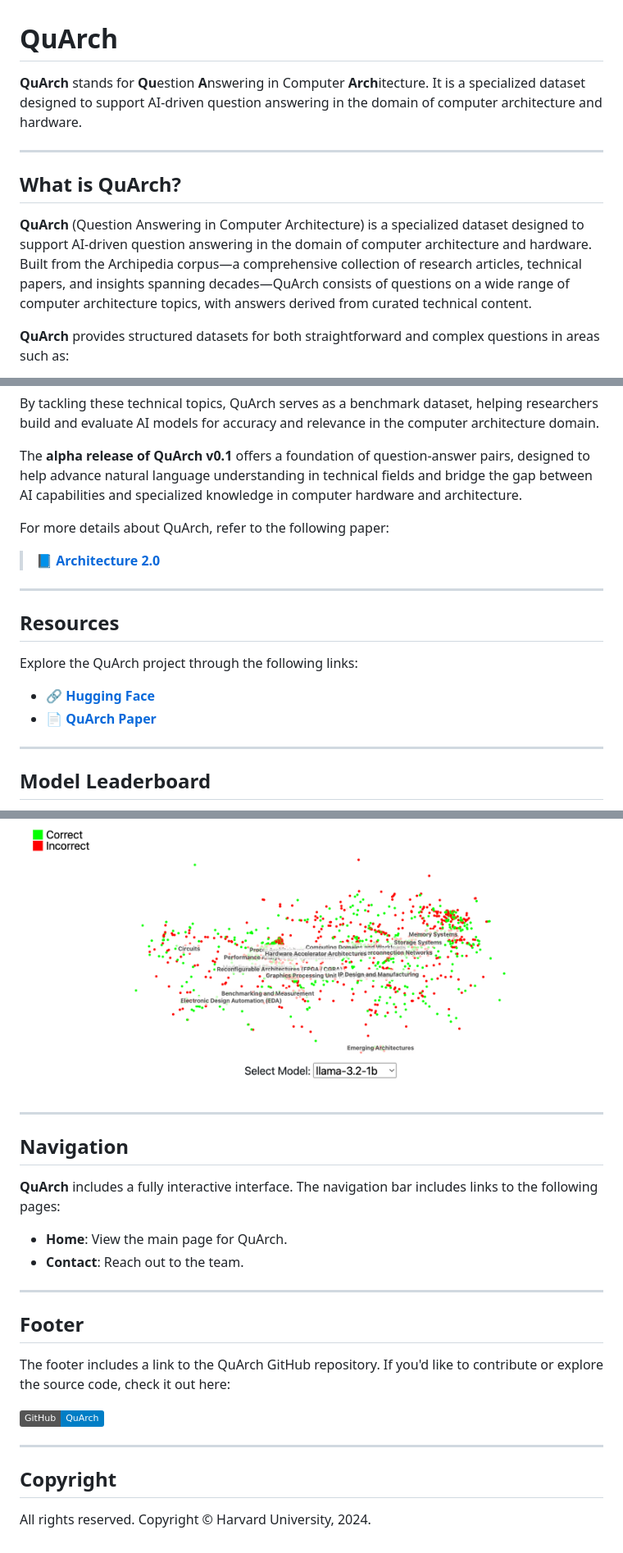
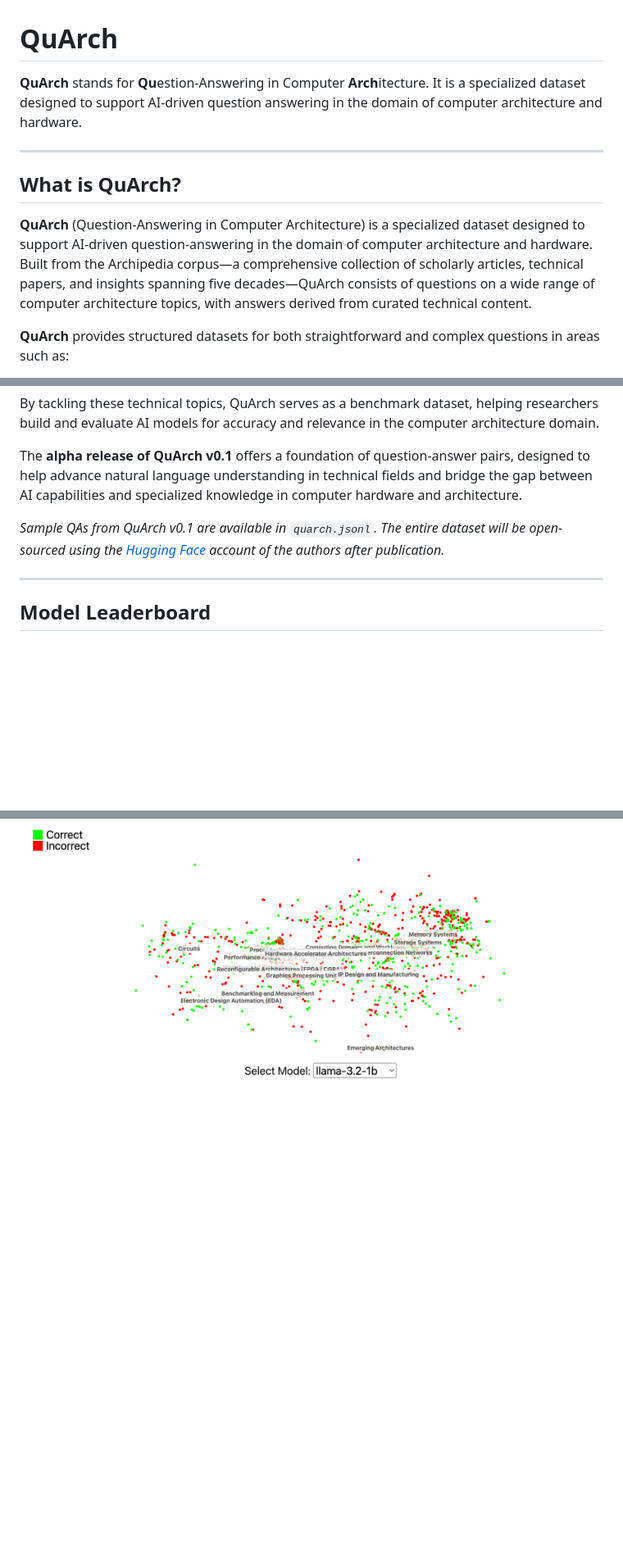
Before and after one commit to harvard-edge/QuArch, a Markdown page: README.md, 3 parts joined by grey strips. Shown: that part at 82% size. Drawn GitHub-style; badges without logos; blank space fills up the shorter version.

Commit message:
Update README.md for CAL submission

```diff
--- a/README.md
+++ b/README.md
@@ -1,11 +1,11 @@
 # QuArch
 
-**QuArch** stands for **Qu**estion **A**nswering in Computer **Arch**itecture. It is a specialized dataset designed to support AI-driven question answering in the domain of computer architecture and hardware.
+**QuArch** stands for **Qu**estion-Answering in Computer **Arch**itecture. It is a specialized dataset designed to support AI-driven question answering in the domain of computer architecture and hardware.
 
 ---
 
 ## **What is QuArch?**
-**QuArch** (Question Answering in Computer Architecture) is a specialized dataset designed to support AI-driven question answering in the domain of computer architecture and hardware. Built from the Archipedia corpus—a comprehensive collection of research articles, technical papers, and insights spanning decades—QuArch consists of questions on a wide range of computer architecture topics, with answers derived from curated technical content.
+**QuArch** (Question-Answering in Computer Architecture) is a specialized dataset designed to support AI-driven question-answering in the domain of computer architecture and hardware. Built from the Archipedia corpus—a comprehensive collection of scholarly articles, technical papers, and insights spanning five decades—QuArch consists of questions on a wide range of computer architecture topics, with answers derived from curated technical content.
 
 **QuArch** provides structured datasets for both straightforward and complex questions in areas such as:
 - **Processor Design**
@@ -16,16 +16,7 @@ By tackling these technical topics, QuArch serves as a benchmark dataset, helpin
 
 The **alpha release of QuArch v0.1** offers a foundation of question-answer pairs, designed to help advance natural language understanding in technical fields and bridge the gap between AI capabilities and specialized knowledge in computer hardware and architecture.
 
-For more details about QuArch, refer to the following paper:
-
-> 📘 **[Architecture 2.0](https://www.sigarch.org/architecture-2-0-why-computer-architects-need-a-data-centric-ai-gymnasium/)**
-
----
-
-## **Resources**
-Explore the QuArch project through the following links:
-- 🔗 **[Hugging Face](https://huggingface.co/Harvard-Edge)**
-- 📄 **[QuArch Paper](https://example.com/archipedia-paper)**
+*Sample QAs from QuArch v0.1 are available in `quarch.jsonl`. The entire dataset will be open-sourced using the [Hugging Face](https://huggingface.co/datasets) account of the authors after publication.*
 
 ---
 
@@ -63,21 +54,2 @@ Highlights the correctness of each model's performance. The following image is a
 
 ![Correctness Across Models](images/correctness_distribution.png "Example of Correctness Distribution of Embeddings")
-
----
-
-## **Navigation**
-**QuArch** includes a fully interactive interface. The navigation bar includes links to the following pages:
-- **Home**: View the main page for QuArch.
-- **Contact**: Reach out to the team.
-
----
-
-## **Footer**
-The footer includes a link to the QuArch GitHub repository. If you'd like to contribute or explore the source code, check it out here:
-
-[![GitHub](https://img.shields.io/badge/GitHub-QuArch-blue?logo=github)](https://github.com/harvard-edge/GenAI4HW)
-
----
-
-## **Copyright**
-All rights reserved. Copyright © Harvard University, 2024.
```
Also changed, not shown: other parts of README.md (+2 -2 lines).
